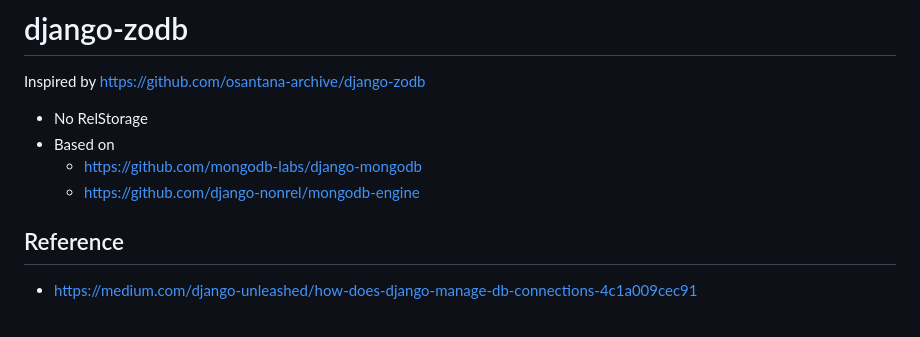
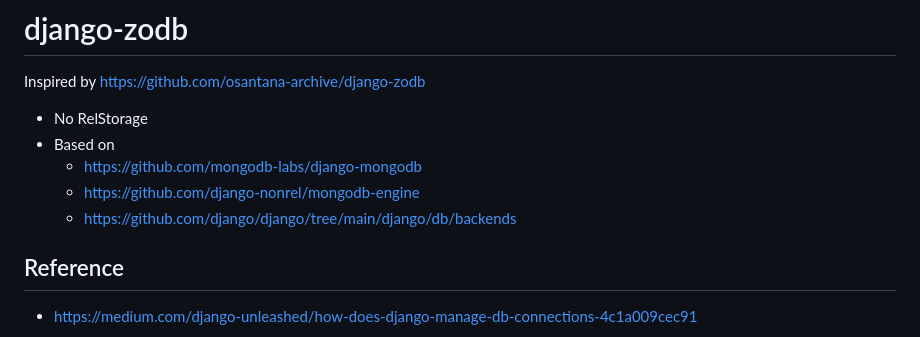
Before and after one commit to aclark4life/django-zodb, a Markdown page: README.md, the part around the change. Drawn GitHub-style.

```diff
--- a/README.md
+++ b/README.md
@@ -6,6 +6,7 @@ Inspired by https://github.com/osantana-archive/django-zodb
 - Based on
     - https://github.com/mongodb-labs/django-mongodb
     - https://github.com/django-nonrel/mongodb-engine
+    - https://github.com/django/django/tree/main/django/db/backends
 
 ## Reference
 
```
